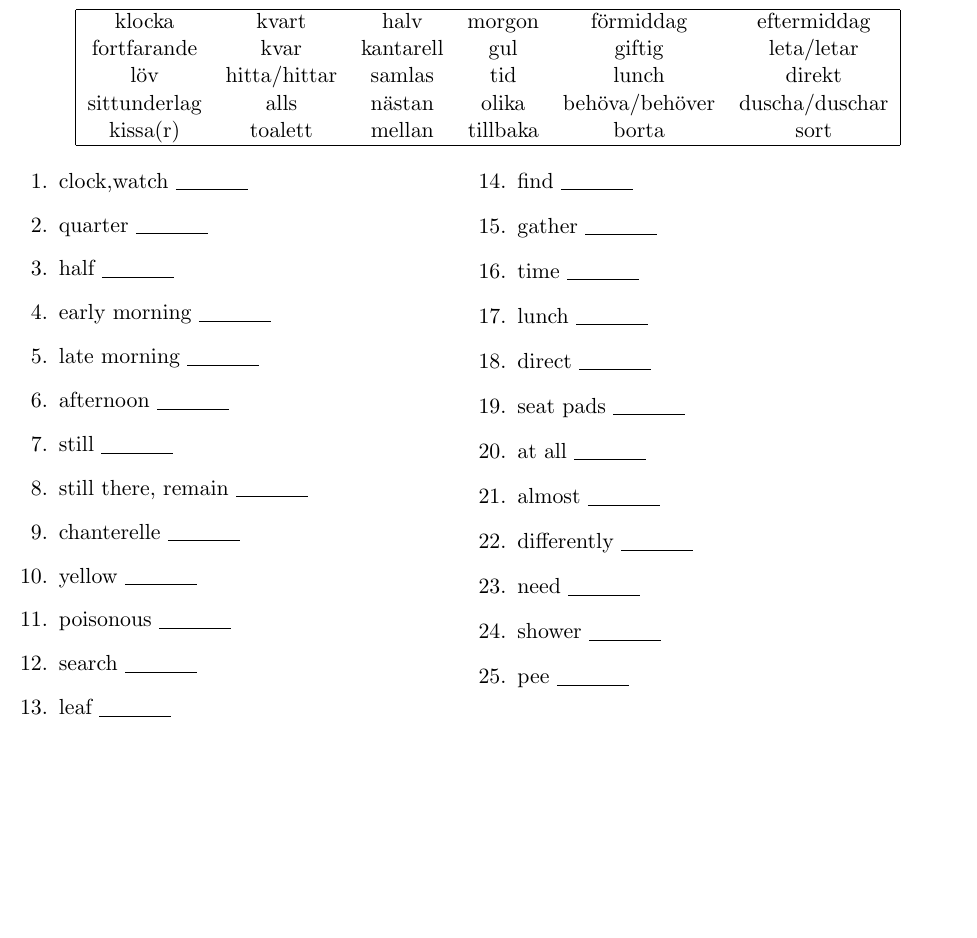
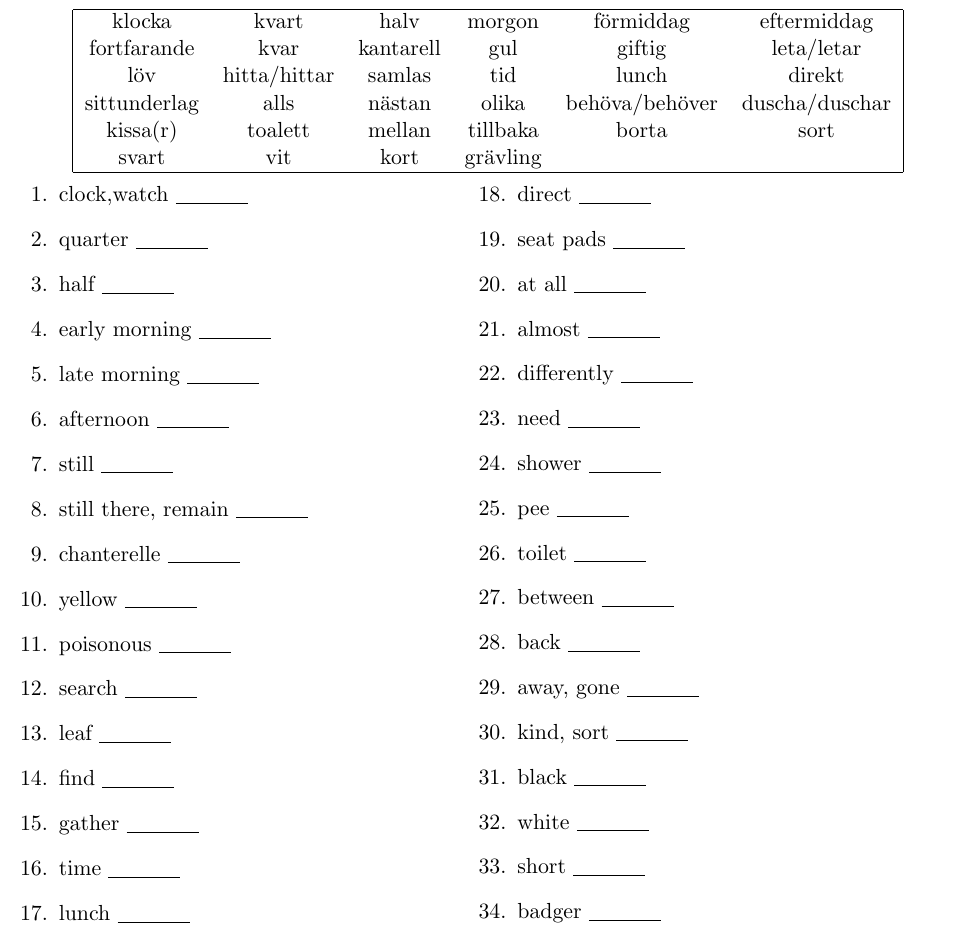
Before and after one commit to SonTrungTo/Swedish_Vocabs, a LaTeX problem sheet (collection.tex, which reads EngToSwe1/lektion10.tex): part of page 19 of 20, cut so that both start at the same text, the shorter picture padded with empty space. Compiled offline with pdfLaTeX.

Commit message:
lektion10 färdig!

```diff
--- a/EngToSwe1/lektion10.tex
+++ b/EngToSwe1/lektion10.tex
@@ -49,6 +49,7 @@
         löv & hitta/hittar & samlas & tid & lunch & direkt \\
         sittunderlag & alls & nästan & olika & behöva/behöver & duscha/duschar \\
         kissa(r) & toalett & mellan & tillbaka & borta & sort \\
+        svart & vit & kort & grävling &  &  \\
         \hline
     \end{tabular}
 \end{center}
@@ -81,5 +82,14 @@
         \question need \f[behöva,behöver]
         \question shower \f[duscha,duschar]
         \question pee \f[kissa,kissar]
+        \question toilet \f[toalett,toaletten,toaletter,toaletterna]
+        \question between \f[mellan]
+        \question back \f[tillbaka]
+        \question away, gone \f[borta]
+        \question kind, sort \f[sort,sorten,sorter,sorterna]
+        \question black \f[svart,svart,svarta]
+        \question white \f[vit,vitt,vita]
+        \question short \f[kort,kort,korta]
+        \question badger \f[grävling(en)(ar)(arna)]
     \end{multicols}
 \end{questions}
```
Also changed, not shown: collection.pdf, 1 other file.
